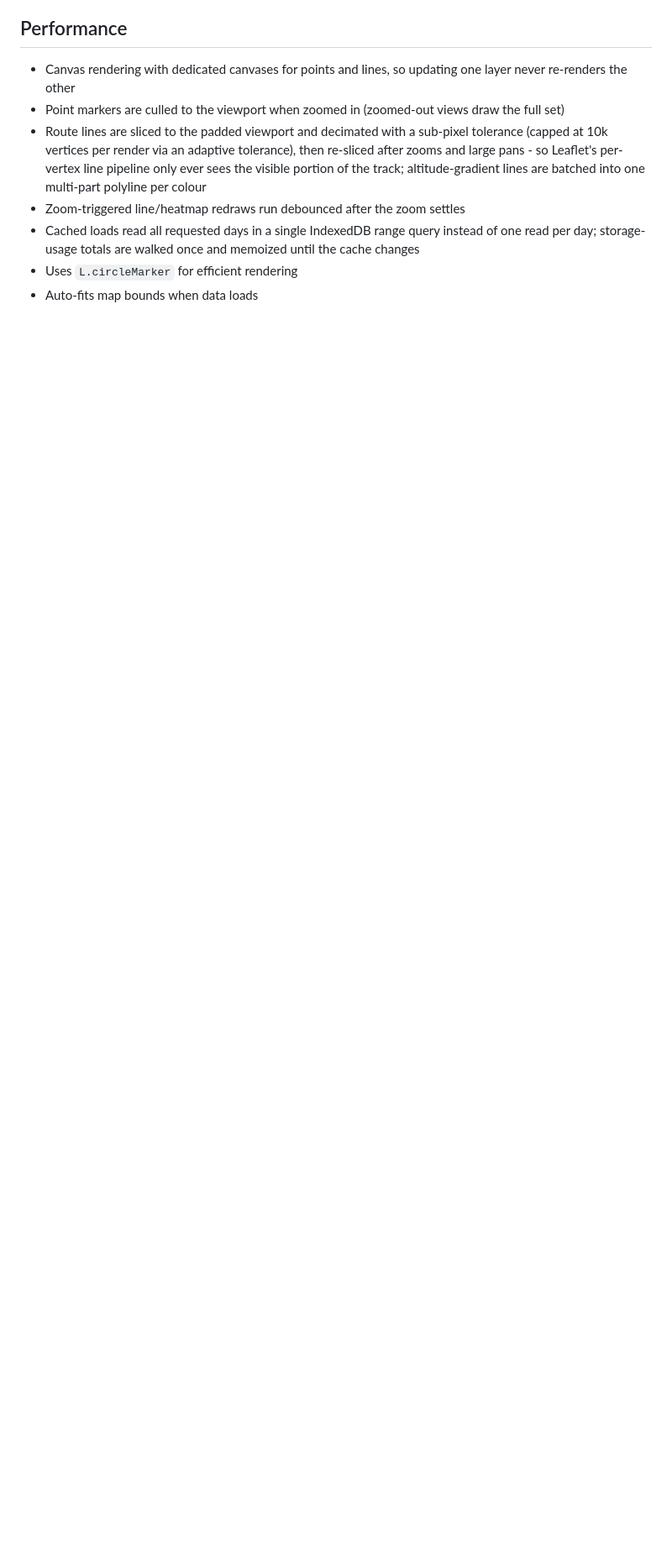
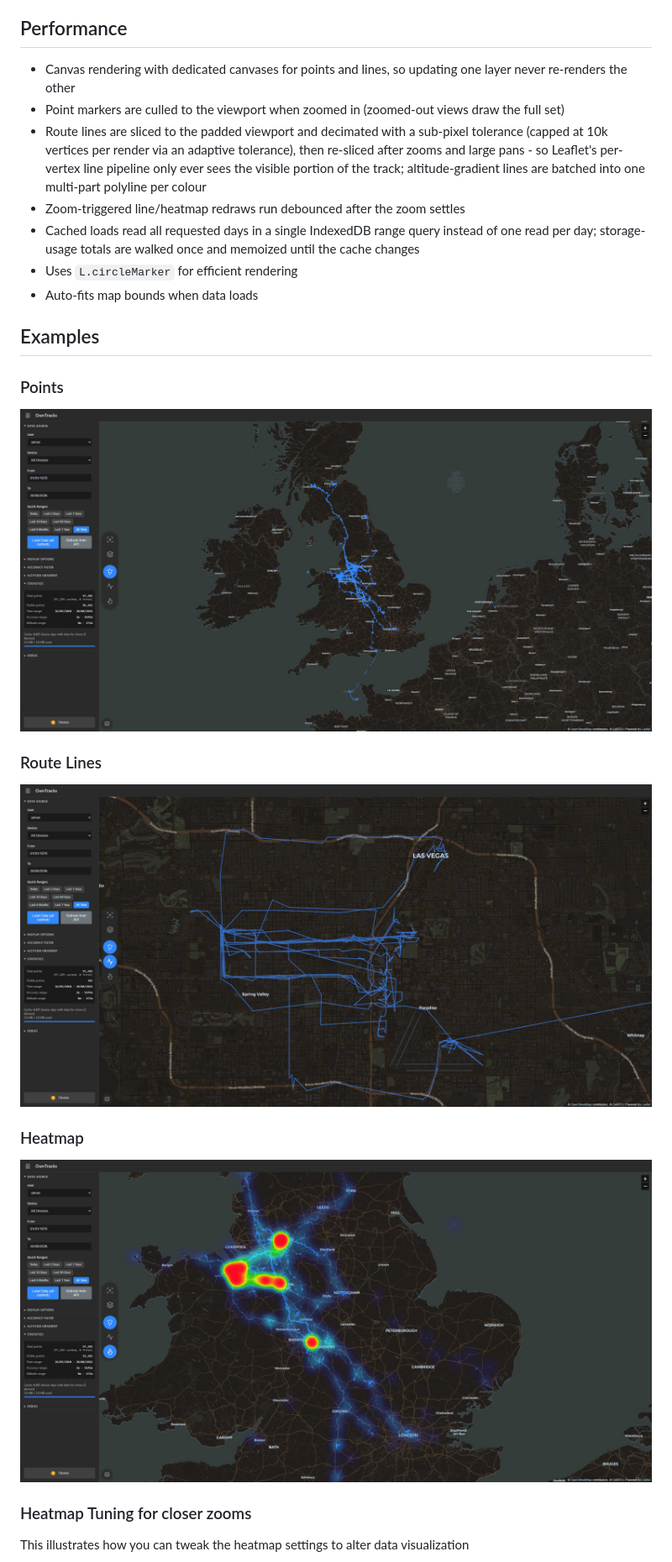
Before and after one commit to tsumaru720/owntracks-frontend, a Markdown page: README.md, the part around the change printed below. Shown: that part at 84% size. Drawn GitHub-style; pictures changed too: docs/images/heatmap_overview.jpg (added), docs/images/lines.jpg (added), docs/images/points.jpg (added); blank space fills up the shorter version.

Commit message:
Add example screenshot to readme

```diff
--- a/README.md
+++ b/README.md
@@ -269,3 +269,18 @@ Storage cache behaviour:
 - Uses `L.circleMarker` for efficient rendering
 - Auto-fits map bounds when data loads
 
+## Examples
+
+### Points
+![Points - UK](./docs/images/points.jpg)
+
+### Route Lines
+![Route Lines - Las Vegas](./docs/images/lines.jpg)
+
+### Heatmap
+![Heatmap - UK](./docs/images/heatmap_overview.jpg)
+
+### Heatmap Tuning for closer zooms
+
+This illustrates how you can tweak the heatmap settings to alter data visualization
+
```
Also changed, not shown: other parts of README.md (+7 -0 lines), docs/images/heatmap_glasgow.jpg (added), docs/images/heatmap_tokyo.jpg (added), docs/images/satellite.jpg (added).
